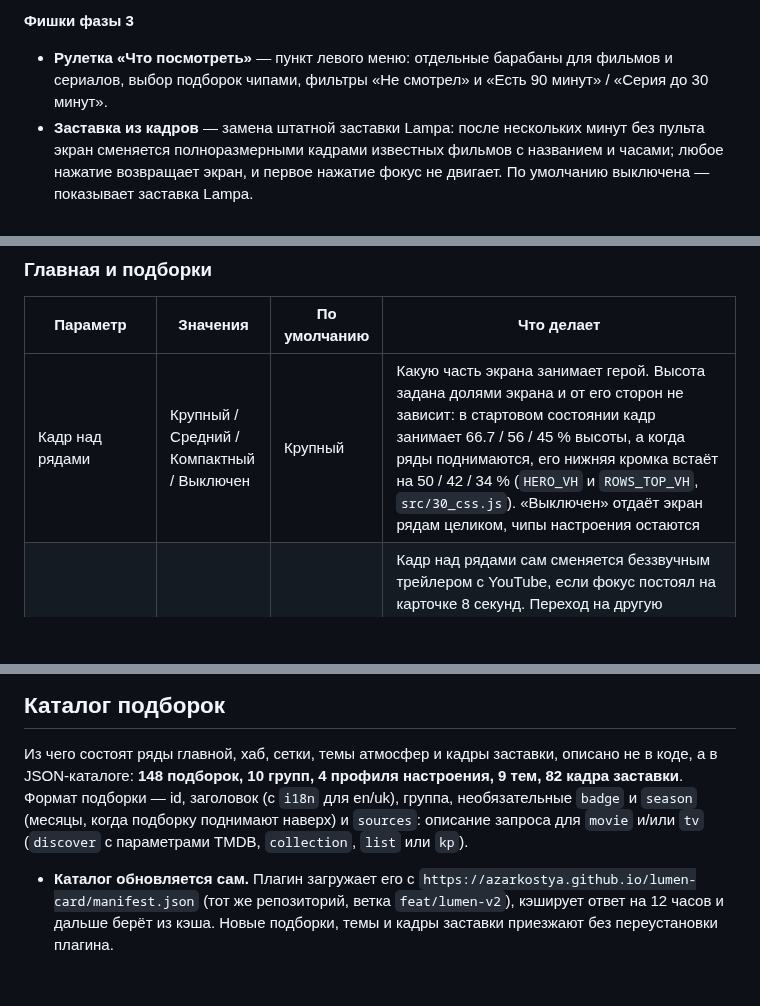
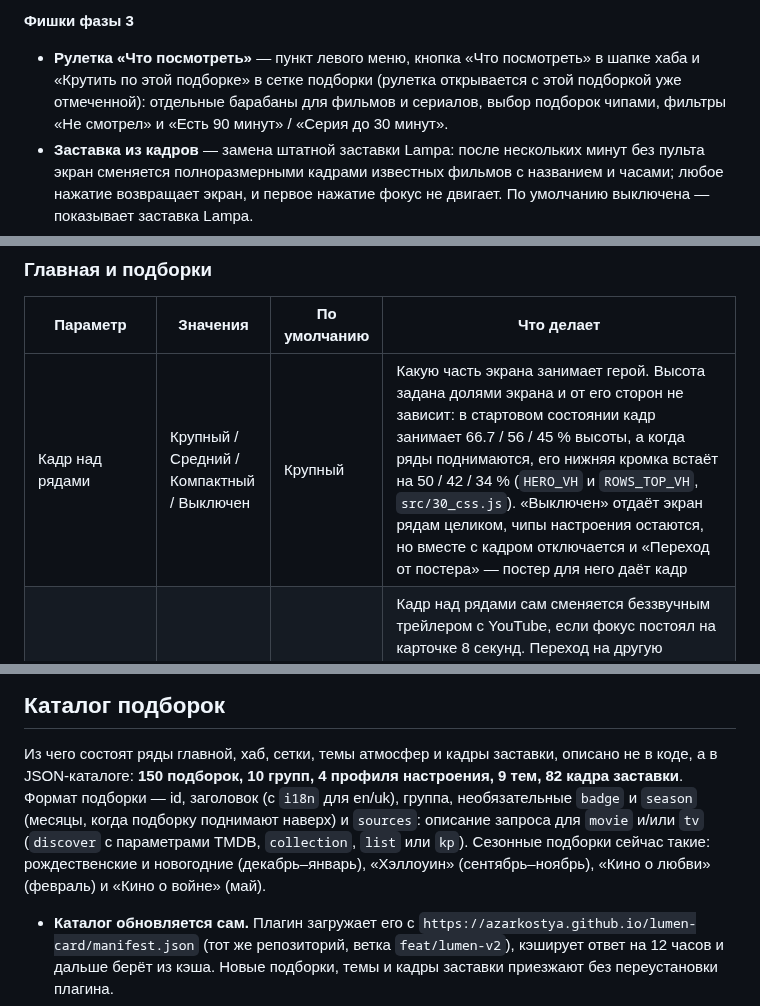
Before and after one commit to azarkostya/lumen-card, a Markdown page: README.md, 3 parts joined by grey strips. Rendered like a GitHub page; blank space fills up the shorter version.

Commit message:
docs(readme): логотип в карточке, входы в рулетку, сезонные подборки, «Кадр над рядами»
README догоняет правки этой волны: строка настройки «Логотип названия в
карточке» в «Блоках карточки»; входы в рулетку из шапки хаба и из сетки
подборки; «Кадр над рядами: Выключен» гасит и «Переход от постера»;
каталог — 150 подборок и список сезонных (февраль — «Кино о любви»,
май — «Кино о войне»).

Попутно исправлена неправда в таблице архитектуры: результат рулетки
описывался как «кадр, логотип, мета», а логотипа у него нет и не было —
теперь сказано, почему (деталей с логотипами у карточек выборки нет).

Co-Authored-By: Claude Opus 5.5 <noreply@anthropic.com>

```diff
--- a/README.md
+++ b/README.md
@@ -51,8 +51,10 @@ Cardify.
 
 **Фишки фазы 3**
 
-- **Рулетка «Что посмотреть»** — пункт левого меню: отдельные барабаны для фильмов и сериалов,
-  выбор подборок чипами, фильтры «Не смотрел» и «Есть 90 минут» / «Серия до 30 минут».
+- **Рулетка «Что посмотреть»** — пункт левого меню, кнопка «Что посмотреть» в шапке хаба и
+  «Крутить по этой подборке» в сетке подборки (рулетка открывается с этой подборкой уже
+  отмеченной): отдельные барабаны для фильмов и сериалов, выбор подборок чипами, фильтры
+  «Не смотрел» и «Есть 90 минут» / «Серия до 30 минут».
 - **Заставка из кадров** — замена штатной заставки Lampa: после нескольких минут без пульта экран
   сменяется полноразмерными кадрами известных фильмов с названием и часами; любое нажатие возвращает
   экран, и первое нажатие фокус не двигает. По умолчанию выключена — показывает заставка Lampa.
@@ -176,7 +179,7 @@ Pages падает и адрес отдаёт 404). Ссылки `raw.githubuser
 
 | Параметр | Значения | По умолчанию | Что делает |
 |---|---|---|---|
-| Кадр над рядами | Крупный / Средний / Компактный / Выключен | Крупный | Какую часть экрана занимает герой. Высота задана долями экрана и от его сторон не зависит: в стартовом состоянии кадр занимает 66.7 / 56 / 45 % высоты, а когда ряды поднимаются, его нижняя кромка встаёт на 50 / 42 / 34 % (`HERO_VH` и `ROWS_TOP_VH`, `src/30_css.js`). «Выключен» отдаёт экран рядам целиком, чипы настроения остаются |
+| Кадр над рядами | Крупный / Средний / Компактный / Выключен | Крупный | Какую часть экрана занимает герой. Высота задана долями экрана и от его сторон не зависит: в стартовом состоянии кадр занимает 66.7 / 56 / 45 % высоты, а когда ряды поднимаются, его нижняя кромка встаёт на 50 / 42 / 34 % (`HERO_VH` и `ROWS_TOP_VH`, `src/30_css.js`). «Выключен» отдаёт экран рядам целиком, чипы настроения остаются, но вместе с кадром отключается и «Переход от постера» — постер для него даёт кадр |
 | Автотрейлер в кадре главной | вкл / выкл | вкл | Кадр над рядами сам сменяется беззвучным трейлером с YouTube, если фокус постоял на карточке 8 секунд. Переход на другую карточку ролик снимает, при листании он не запускается вовсе. Нужны полные анимации, включённые «Тяжёлые эффекты» (на телевизоре они выключены по умолчанию — значит и трейлера там по умолчанию нет) и не выключенный «Трейлер в фоне карточки» |
 | Логотип названия в кадре | вкл / выкл | вкл | Название фильма в кадре над рядами показывается его фирменной надписью с TMDB, а не обычным заголовком. Надпись появляется только после того, как её картинка загрузилась: пока её нет — и если её нет вовсе — на экране остаётся обычный заголовок. «Выкл» возвращает текст сразу и логотипы больше не запрашивает |
 | Профили настроения | вкл / выкл | вкл | Строка чипов под текстом героя. «Выкл» снимает её с открытой главной сразу |
@@ -299,10 +302,12 @@ Lampa при записи настройки сначала рассылает
 ## Каталог подборок
 
 Из чего состоят ряды главной, хаб, сетки, темы атмосфер и кадры заставки, описано не в коде, а в
-JSON-каталоге: **148 подборок, 10 групп, 4 профиля настроения, 9 тем, 82 кадра заставки**. Формат
+JSON-каталоге: **150 подборок, 10 групп, 4 профиля настроения, 9 тем, 82 кадра заставки**. Формат
 подборки — id, заголовок (с `i18n` для en/uk), группа, необязательные `badge` и `season` (месяцы,
 когда подборку поднимают наверх) и `sources`: описание запроса для `movie` и/или `tv` (`discover` с
-параметрами TMDB, `collection`, `list` или `kp`).
+параметрами TMDB, `collection`, `list` или `kp`). Сезонные подборки сейчас такие: рождественские и
+новогодние (декабрь–январь), «Хэллоуин» (сентябрь–ноябрь), «Кино о любви» (февраль) и «Кино о
+войне» (май).
 
 - **Каталог обновляется сам.** Плагин загружает его с
   `https://azarkostya.github.io/lumen-card/manifest.json` (тот же репозиторий, ветка
```
Also changed, not shown: other parts of README.md (+2 -1 lines).
